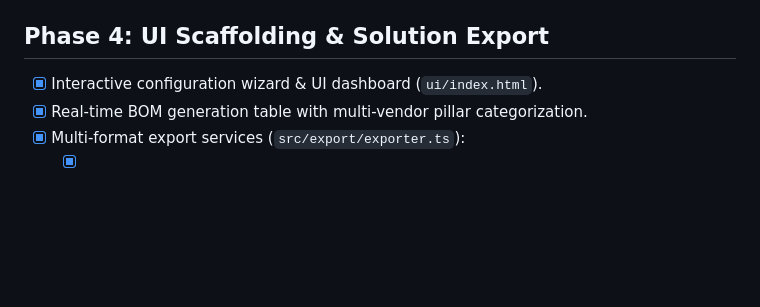
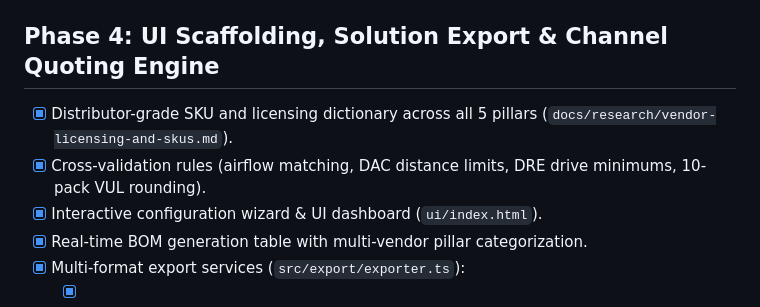
Before and after one commit to Bosslaglow45/enterprise-solution-builder-v2, a Markdown page: TASKS.md, the part around the change. Rendered like a GitHub page; blank space fills up the shorter version.

Commit message:
docs: update TASKS.md with distributor-grade SKU dictionary and cross-validation rules

```diff
--- a/TASKS.md
+++ b/TASKS.md
@@ -58,7 +58,9 @@ Modular multi-vendor Bill of Materials (BOM) sizing engine spanning 5 core infra
   - [x] Multi-vendor SKU and line item aggregation.
   - [x] Automated end-to-end integration test suite (`scripts/test-sizing-engine.cjs`).
 
-## Phase 4: UI Scaffolding & Solution Export
+## Phase 4: UI Scaffolding, Solution Export & Channel Quoting Engine
+- [x] Distributor-grade SKU and licensing dictionary across all 5 pillars (`docs/research/vendor-licensing-and-skus.md`).
+- [x] Cross-validation rules (airflow matching, DAC distance limits, DRE drive minimums, 10-pack VUL rounding).
 - [x] Interactive configuration wizard & UI dashboard (`ui/index.html`).
 - [x] Real-time BOM generation table with multi-vendor pillar categorization.
 - [x] Multi-format export services (`src/export/exporter.ts`):
```
